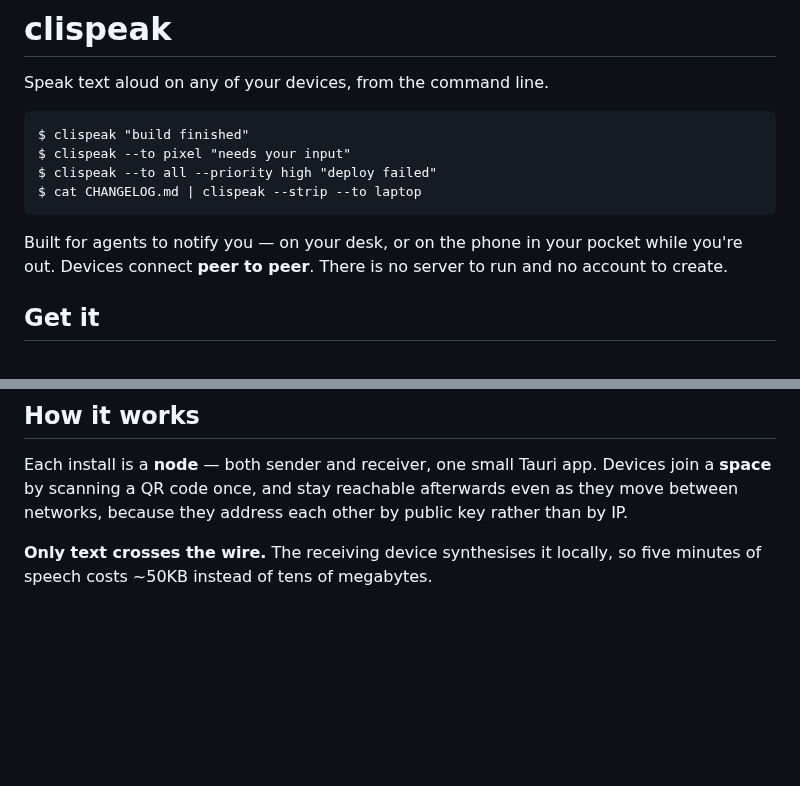
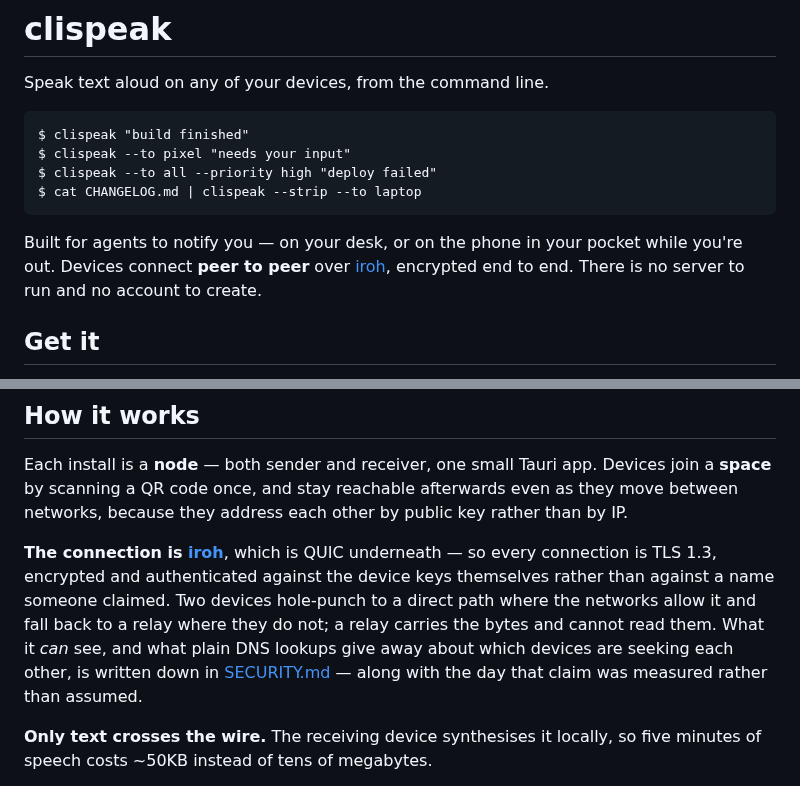
Before and after one commit to clispeak/clispeak, a Markdown page: README.md, 2 parts joined by grey strips. Rendered like a GitHub page; blank space fills up the shorter version.

Commit message:
Name the transport, and say it is encrypted (#271)
The README said devices "connect peer to peer" and left it there. That is
the question a stranger deciding whether to trust this asks first, and the
answer — iroh, so QUIC, so TLS 1.3 authenticated against the device keys
themselves — was only in the architecture document, which is the last
place someone weighing up a download will look.

The intro now names it in the sentence that already made the peer-to-peer
claim, and "How it works" says what that buys: hole punching with relay
fallback, a relay that carries bytes it cannot read, and a pointer to
SECURITY.md for what is visible anyway — the DNS lookups that say which
devices are seeking each other.

Co-authored-by: Claude Opus 5 (1M context) <noreply@anthropic.com>

````diff
--- a/README.md
+++ b/README.md
@@ -10,8 +10,9 @@ $ cat CHANGELOG.md | clispeak --strip --to laptop
 ```
 
 Built for agents to notify you — on your desk, or on the phone in your pocket
-while you're out. Devices connect **peer to peer**. There is no server to run
-and no account to create.
+while you're out. Devices connect **peer to peer** over
+[iroh](https://github.com/n0-computer/iroh), encrypted end to end. There is no
+server to run and no account to create.
 
 ## Get it
 
@@ -98,6 +99,16 @@ Each install is a **node** — both sender and receiver, one small Tauri app.
 Devices join a **space** by scanning a QR code once, and stay reachable
 afterwards even as they move between networks, because they address each other
 by public key rather than by IP.
+
+**The connection is [iroh](https://github.com/n0-computer/iroh)**, which is
+QUIC underneath — so every connection is TLS 1.3, encrypted and authenticated
+against the device keys themselves rather than against a name someone claimed.
+Two devices hole-punch to a direct path where the networks allow it and fall
+back to a relay where they do not; a relay carries the bytes and cannot read
+them. What it *can* see, and what plain DNS lookups give away about which
+devices are seeking each other, is written down in
+[SECURITY.md](SECURITY.md) — along with the day that claim was measured
+rather than assumed.
 
 **Only text crosses the wire.** The receiving device synthesises it locally, so
 five minutes of speech costs ~50KB instead of tens of megabytes.
````
